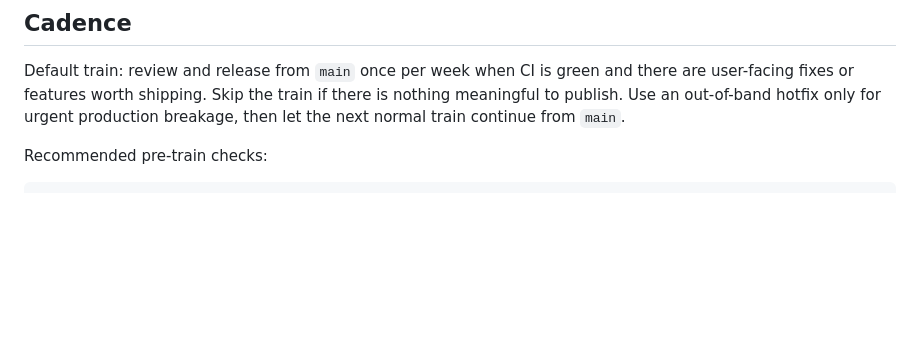
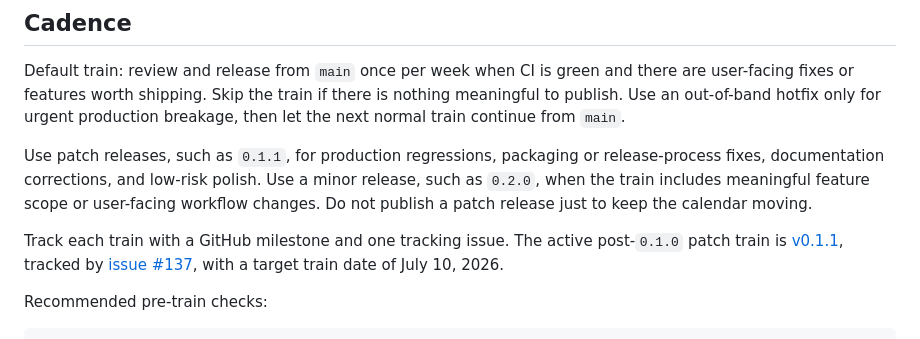
Before and after one commit to neonwatty/RedditReminder, a Markdown page: docs/release-train.md, the part around the change. Rendered like a GitHub page; blank space fills up the shorter version.

Commit message:
Document next release train cadence (#138)

```diff
--- a/docs/release-train.md
+++ b/docs/release-train.md
@@ -38,6 +38,18 @@ Default train: review and release from `main` once per week when CI is green and
 there are user-facing fixes or features worth shipping. Skip the train if there
 is nothing meaningful to publish. Use an out-of-band hotfix only for urgent
 production breakage, then let the next normal train continue from `main`.
+
+Use patch releases, such as `0.1.1`, for production regressions, packaging or
+release-process fixes, documentation corrections, and low-risk polish. Use a
+minor release, such as `0.2.0`, when the train includes meaningful feature
+scope or user-facing workflow changes. Do not publish a patch release just to
+keep the calendar moving.
+
+Track each train with a GitHub milestone and one tracking issue. The active
+post-`0.1.0` patch train is
+[v0.1.1](https://github.com/neonwatty/RedditReminder/milestone/1), tracked by
+[issue #137](https://github.com/neonwatty/RedditReminder/issues/137), with a
+target train date of July 10, 2026.
 
 Recommended pre-train checks:
 
```
